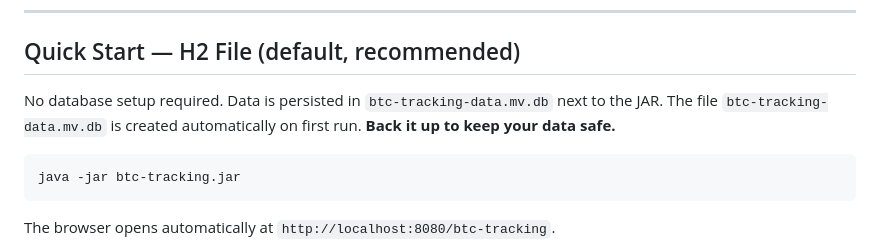
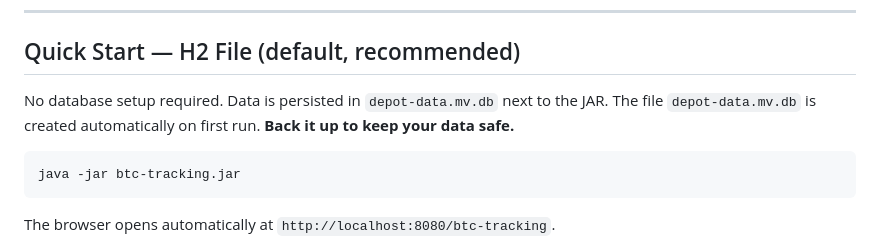
Before and after one commit to thatsme4now/btc-tracking, a Markdown page: README.md, the part around the change. Rendered like a GitHub page.

````diff
--- a/README.md
+++ b/README.md
@@ -34,8 +34,8 @@ If you enjoy this small tool, please spend some sats: `turbolush199@walletofsato
 
 ## Quick Start — H2 File (default, recommended)
 
-No database setup required. Data is persisted in `btc-tracking-data.mv.db` next to the JAR.
-The file `btc-tracking-data.mv.db` is created automatically on first run. **Back it up to keep your data safe.**
+No database setup required. Data is persisted in `depot-data.mv.db` next to the JAR.
+The file `depot-data.mv.db` is created automatically on first run. **Back it up to keep your data safe.**
 
 ```bash
 java -jar btc-tracking.jar
````
